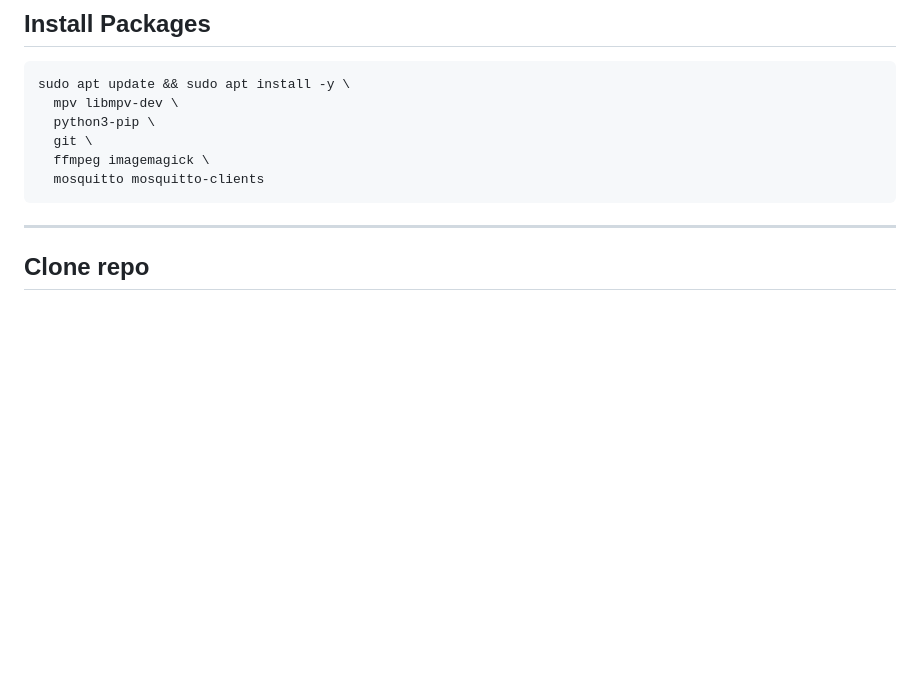
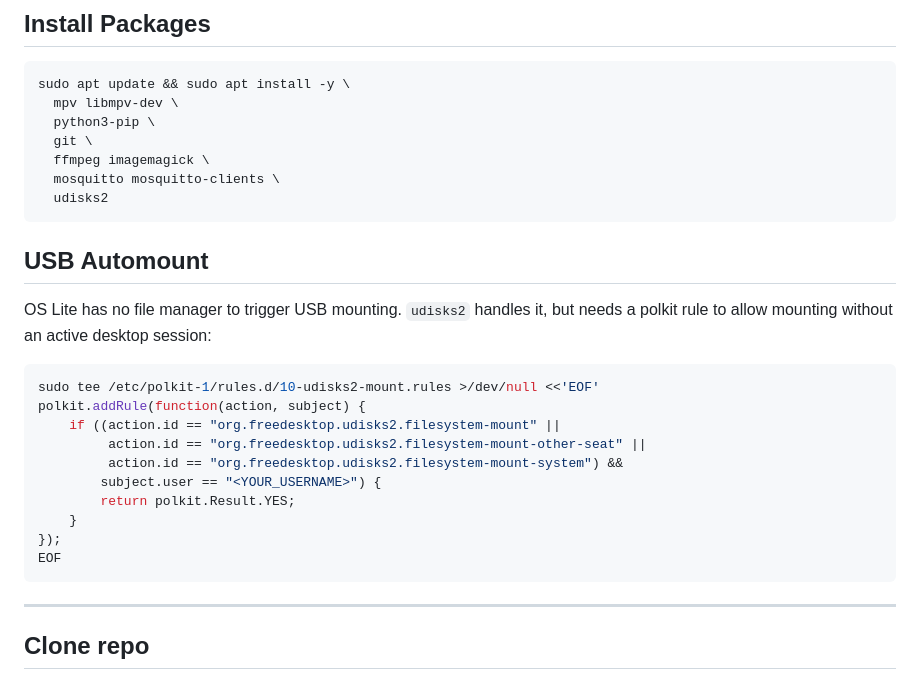
Before and after one commit to falue/tvPlayer, a Markdown page: SETUP_LITE.md, the part around the change. Drawn GitHub-style; blank space fills up the shorter version.

Commit message:
Automunt needs rules

````diff
--- a/SETUP_LITE.md
+++ b/SETUP_LITE.md
@@ -40,7 +40,25 @@ sudo apt update && sudo apt install -y \
   python3-pip \
   git \
   ffmpeg imagemagick \
-  mosquitto mosquitto-clients
+  mosquitto mosquitto-clients \
+  udisks2
+```
+
+## USB Automount
+
+OS Lite has no file manager to trigger USB mounting. `udisks2` handles it, but needs a polkit rule to allow mounting without an active desktop session:
+
+```bash
+sudo tee /etc/polkit-1/rules.d/10-udisks2-mount.rules >/dev/null <<'EOF'
+polkit.addRule(function(action, subject) {
+    if ((action.id == "org.freedesktop.udisks2.filesystem-mount" ||
+         action.id == "org.freedesktop.udisks2.filesystem-mount-other-seat" ||
+         action.id == "org.freedesktop.udisks2.filesystem-mount-system") &&
+        subject.user == "<YOUR_USERNAME>") {
+        return polkit.Result.YES;
+    }
+});
+EOF
 ```
 
 ---
````
